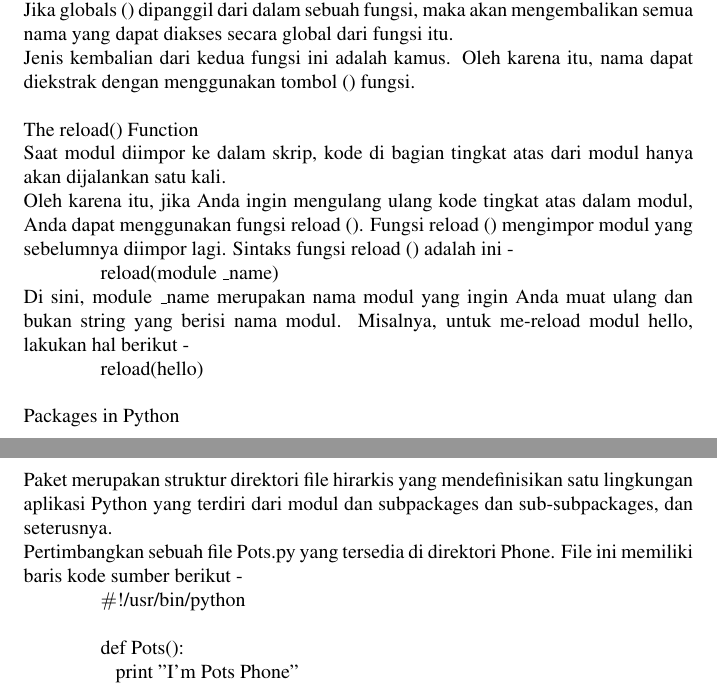
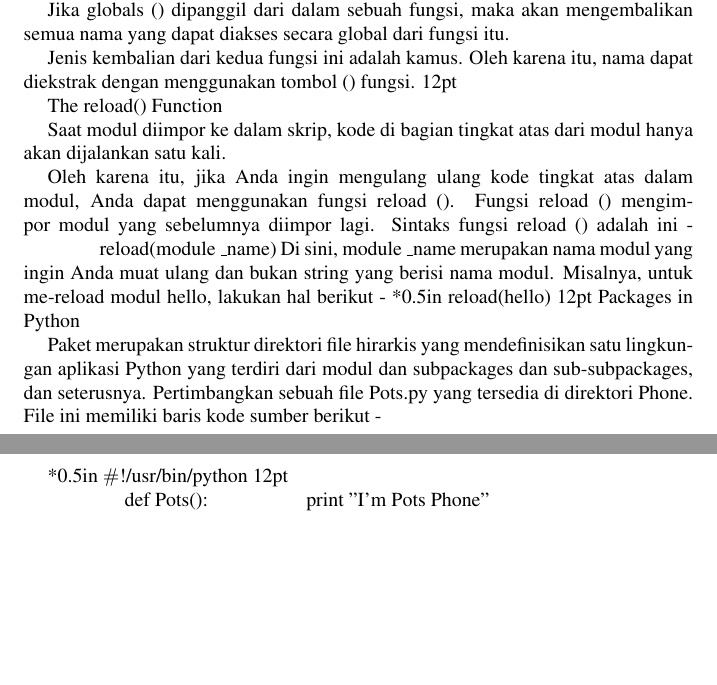
Before and after one commit to BukuInformatika/python, a LaTeX thesis (python.tex, which reads ModulesFix.tex): two parts of pages 167 and 168 of 292, joined at a grey line, cut so that both start at the same text, the shorter picture padded with empty space. Compiled offline with pdfLaTeX.

Commit message:
ModulesFix.tex

```diff
--- a/ModulesFix.tex
+++ b/ModulesFix.tex
@@ -172,39 +172,33 @@ Di sini, variabel string khusus  $  \_  $ $  \_  $name $  \_  $ $  \_  $ adalah
 \noindent
 The $  $globals() $  $and $  $locals() $  $Functions  $ - $ \par
 \noindent
-Fungsi global () dan penduduk lokal () dapat digunakan untuk mengembalikan nama di ruang nama global dan lokal tergantung pada lokasi dari tempat mereka dipanggil. \par
+Fungsi global () dan penduduk lokal () dapat digunakan untuk mengembalikan nama di ruang nama global dan lokal tergantung pada lokasi dari tempat mereka dipanggil.
+
+Jika penduduk setempat () dipanggil dari dalam sebuah fungsi, maka semua nama yang dapat diakses secara lokal berasal dari fungsi itu.
+
+Jika globals () dipanggil dari dalam sebuah fungsi, maka akan mengembalikan semua nama yang dapat diakses secara global dari fungsi itu.
+
+Jenis kembalian dari kedua fungsi ini adalah kamus. Oleh karena itu, nama dapat diekstrak dengan menggunakan tombol () fungsi.
+{12pt}
+
+The $  $reload() $  $Function
+
+Saat modul diimpor ke dalam skrip, kode di bagian tingkat atas dari modul hanya akan dijalankan satu kali.
+
+Oleh karena itu, jika Anda ingin mengulang ulang kode tingkat atas dalam modul, Anda dapat menggunakan fungsi reload (). Fungsi reload () mengimpor modul yang sebelumnya diimpor lagi. Sintaks fungsi reload () adalah ini -
+ \hspace*{0.5in} reload(module $  \_  $name)
+Di sini, module $  \_  $name merupakan nama modul yang ingin Anda muat ulang dan bukan string yang berisi nama modul. Misalnya, untuk me-reload modul hello, lakukan hal berikut -
+ *{0.5in} reload(hello)
+{12pt}
 \noindent
-Jika penduduk setempat () dipanggil dari dalam sebuah fungsi, maka semua nama yang dapat diakses secara lokal berasal dari fungsi itu. \par
-\noindent
-Jika globals () dipanggil dari dalam sebuah fungsi, maka akan mengembalikan semua nama yang dapat diakses secara global dari fungsi itu. \par
-\noindent
-Jenis kembalian dari kedua fungsi ini adalah kamus. Oleh karena itu, nama dapat diekstrak dengan menggunakan tombol () fungsi. \par
-\vspace{12pt}
-\noindent
-The $  $reload() $  $Function \par
-\noindent
-Saat modul diimpor ke dalam skrip, kode di bagian tingkat atas dari modul hanya akan dijalankan satu kali. \par
-\noindent
-Oleh karena itu, jika Anda ingin mengulang ulang kode tingkat atas dalam modul, Anda dapat menggunakan fungsi reload (). Fungsi reload () mengimpor modul yang sebelumnya diimpor lagi. Sintaks fungsi reload () adalah ini - \par
-\noindent
- \hspace*{0.5in} reload(module $  \_  $name) \par
-\noindent
-Di sini, module $  \_  $name merupakan nama modul yang ingin Anda muat ulang dan bukan string yang berisi nama modul. Misalnya, untuk me-reload modul hello, lakukan hal berikut - \par
-\noindent
- \hspace*{0.5in} reload(hello) \par
-\vspace{12pt}
-\noindent
-Packages in Python \par
-\noindent
-Paket merupakan struktur direktori file hirarkis yang mendefinisikan satu lingkungan aplikasi Python yang terdiri dari modul dan subpackages dan sub-subpackages, dan seterusnya. \par
-\noindent
-Pertimbangkan sebuah file Pots.py yang tersedia di direktori Phone. File ini memiliki baris kode sumber berikut - \par
-\noindent
- \hspace*{0.5in}  $  \#  $!/usr/bin/python \par
-\vspace{12pt}
-\noindent
- \hspace*{0.5in} def Pots(): \par
-\noindent
+Packages in Python
+
+Paket merupakan struktur direktori file hirarkis yang mendefinisikan satu lingkungan aplikasi Python yang terdiri dari modul dan subpackages dan sub-subpackages, dan seterusnya.
+Pertimbangkan sebuah file Pots.py yang tersedia di direktori Phone. File ini memiliki baris kode sumber berikut -
+
+ *{0.5in}  $  \#  $!/usr/bin/python {12pt}
+
+ \hspace*{0.5in} def Pots():
  \hspace*{0.5in} ~~ print "I'm Pots Phone" \par
 \noindent
 Cara yang sama, kita memiliki dua file lain yang memiliki fungsi berbeda dengan nama yang sama seperti di atas - \par
```
